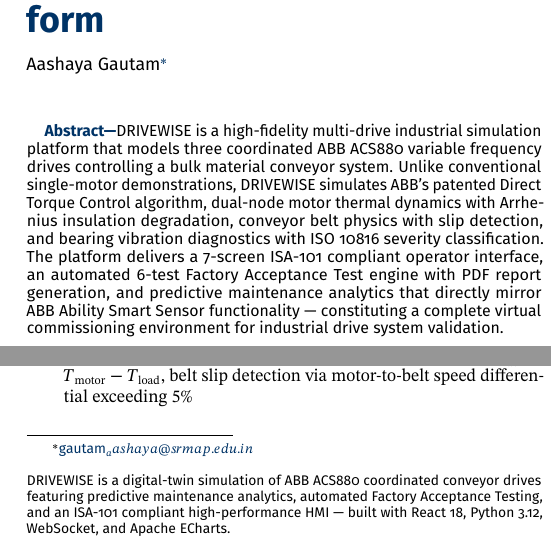
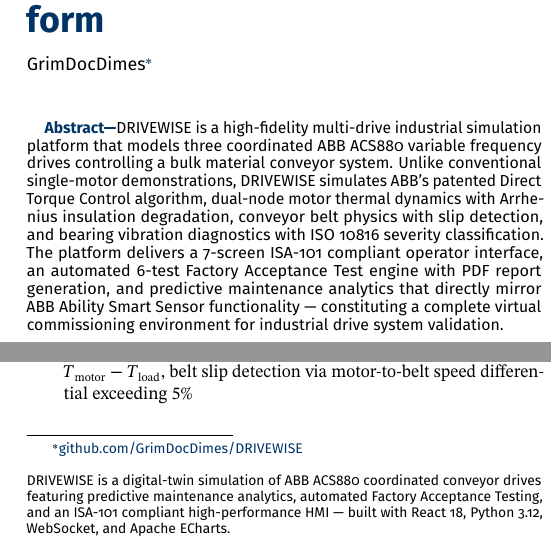
Before and after one commit to GrimDocDimes/DRIVEWISE, a LaTeX document (submission/main.tex): two parts of the columns of page 1 of 5, joined at a grey line, cut at the place of the change. Compiled offline with pdfLaTeX.

Commit message:
Remove personal info from submission PDF, add comprehensive README with screenshots

```diff
--- a/submission/main.tex
+++ b/submission/main.tex
@@ -6,14 +6,14 @@
 \doctype{ABB Industrial Hackathon 2026 — Submission}
 \title{DRIVEWISE — Multi-Drive Industrial Simulation \& Validation Platform}
 
-\author[a,1]{Aashaya Gautam\thanks{\href{mailto:gautam_aashaya@srmap.edu.in}{gautam_aashaya@srmap.edu.in}}}
+\author[a,1]{GrimDocDimes\thanks{\href{https://github.com/GrimDocDimes/DRIVEWISE}{github.com/GrimDocDimes/DRIVEWISE}}}
 
 
 \docinfo{DRIVEWISE is a digital-twin simulation of ABB ACS880 coordinated conveyor drives featuring predictive maintenance analytics, automated Factory Acceptance Testing, and an ISA-101 compliant high-performance HMI — built with React~18, Python~3.12, WebSocket, and Apache ECharts.}
 
 \footinfo{DRIVEWISE v1.0}
 \organization{SRM University -- AP}
-\leadauthor{Aashaya Gautam}
+\leadauthor{GrimDocDimes}
 
 %----------------------------------------------------------
 
```
Also changed, not shown: README.md (added), screenshots/alarm_screen.png (added), screenshots/config_screen.png (added), screenshots/detail_running.png (added), screenshots/health_screen.png (added), screenshots/historian_screen.png (added), screenshots/overview_running.png (added), screenshots/overview_stopped.png (added), screenshots/test_screen.png (added), submission/main.pdf.
